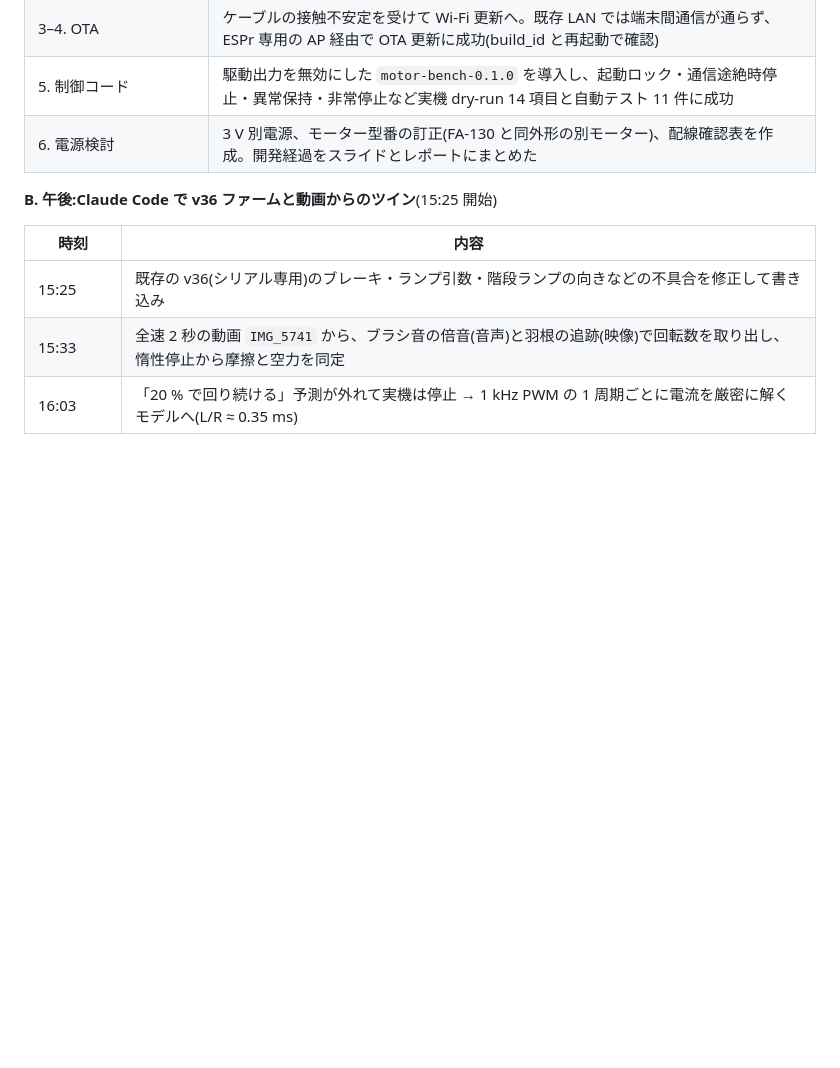
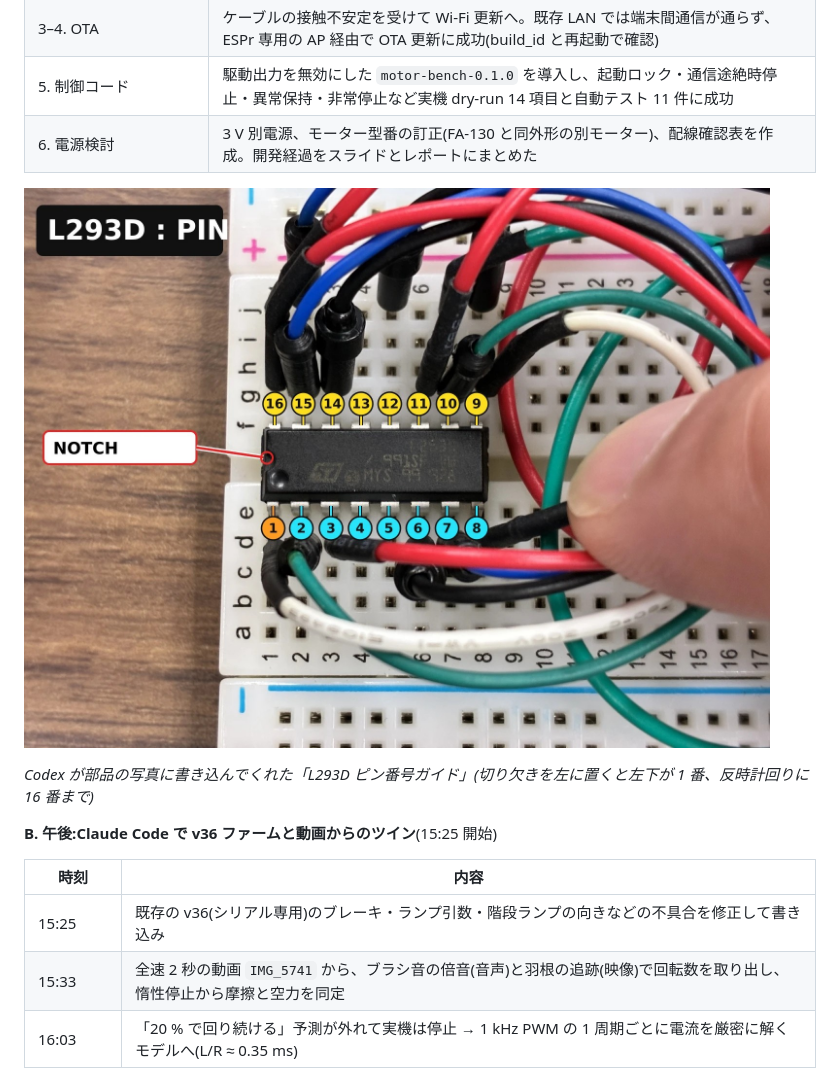
Before and after one commit to ntanaka-riken/prop-twin, a Markdown page: docs/daily/2026-10-28.md, the part around the change. GitHub-like rendering; pictures changed too: media/chat/l293d_pin_guide.jpg (added); blank space fills up the shorter version.

```diff
--- a/docs/daily/2026-10-28.md
+++ b/docs/daily/2026-10-28.md
@@ -18,6 +18,10 @@ ESPr Developer(ESP8266)+ L293D + 130 級 DC モーターの装置を、午前は
 | 3–4. OTA | ケーブルの接触不安定を受けて Wi-Fi 更新へ。既存 LAN では端末間通信が通らず、ESPr 専用の AP 経由で OTA 更新に成功(build_id と再起動で確認) |
 | 5. 制御コード | 駆動出力を無効にした `motor-bench-0.1.0` を導入し、起動ロック・通信途絶時停止・異常保持・非常停止など実機 dry-run 14 項目と自動テスト 11 件に成功 |
 | 6. 電源検討 | 3 V 別電源、モーター型番の訂正(FA-130 と同外形の別モーター)、配線確認表を作成。開発経過をスライドとレポートにまとめた |
+
+![L293D ピン番号ガイド](../../media/chat/l293d_pin_guide.jpg)
+
+*Codex が部品の写真に書き込んでくれた「L293D ピン番号ガイド」(切り欠きを左に置くと左下が 1 番、反時計回りに 16 番まで)*
 
 **B. 午後:Claude Code で v36 ファームと動画からのツイン**(15:25 開始)
 
```
Also changed, not shown: README.md (+7 -1 lines), media/README.md (+1 -0 lines).
